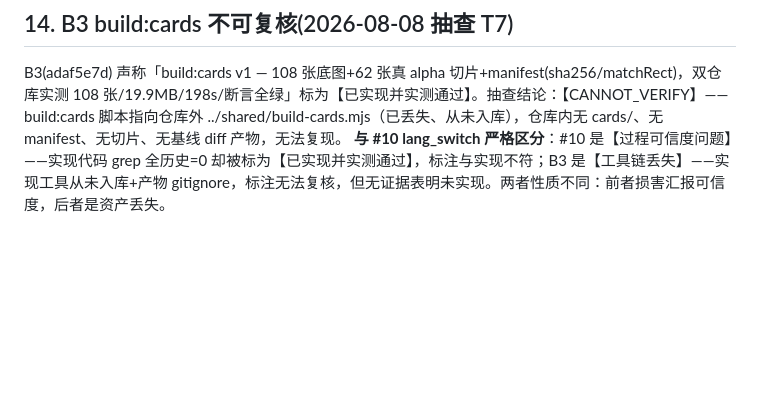
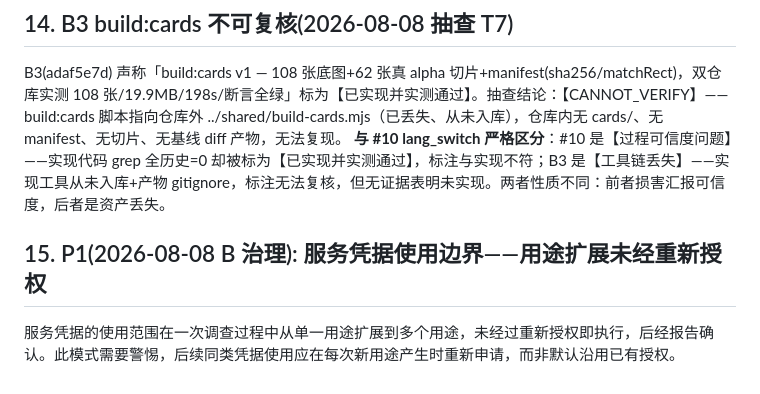
Before and after one commit to kevin20021029-commits/NBTIMVP48, a Markdown page: docs/known-issues.md, the part around the change. GitHub-like rendering; blank space fills up the shorter version.

Commit message:
known-issues #15: 服务凭据使用边界——用途扩展未经重新授权(用户原话)

```diff
--- a/docs/known-issues.md
+++ b/docs/known-issues.md
@@ -113,3 +113,8 @@ X-Dash-Token 曾于预上线测试阶段由项目负责人主动公开使用，
 
 B3(adaf5e7d) 声称「build:cards v1 — 108 张底图+62 张真 alpha 切片+manifest(sha256/matchRect)，双仓库实测 108 张/19.9MB/198s/断言全绿」标为【已实现并实测通过】。抽查结论：【CANNOT_VERIFY】——build:cards 脚本指向仓库外 ../shared/build-cards.mjs（已丢失、从未入库），仓库内无 cards/、无 manifest、无切片、无基线 diff 产物，无法复现。
 **与 #10 lang_switch 严格区分**：#10 是【过程可信度问题】——实现代码 grep 全历史=0 却被标为【已实现并实测通过】，标注与实现不符；B3 是【工具链丢失】——实现工具从未入库+产物 gitignore，标注无法复核，但无证据表明未实现。两者性质不同：前者损害汇报可信度，后者是资产丢失。
+
+
+## 15. P1(2026-08-08 B 治理): 服务凭据使用边界——用途扩展未经重新授权
+
+服务凭据的使用范围在一次调查过程中从单一用途扩展到多个用途，未经过重新授权即执行，后经报告确认。此模式需要警惕，后续同类凭据使用应在每次新用途产生时重新申请，而非默认沿用已有授权。
```
